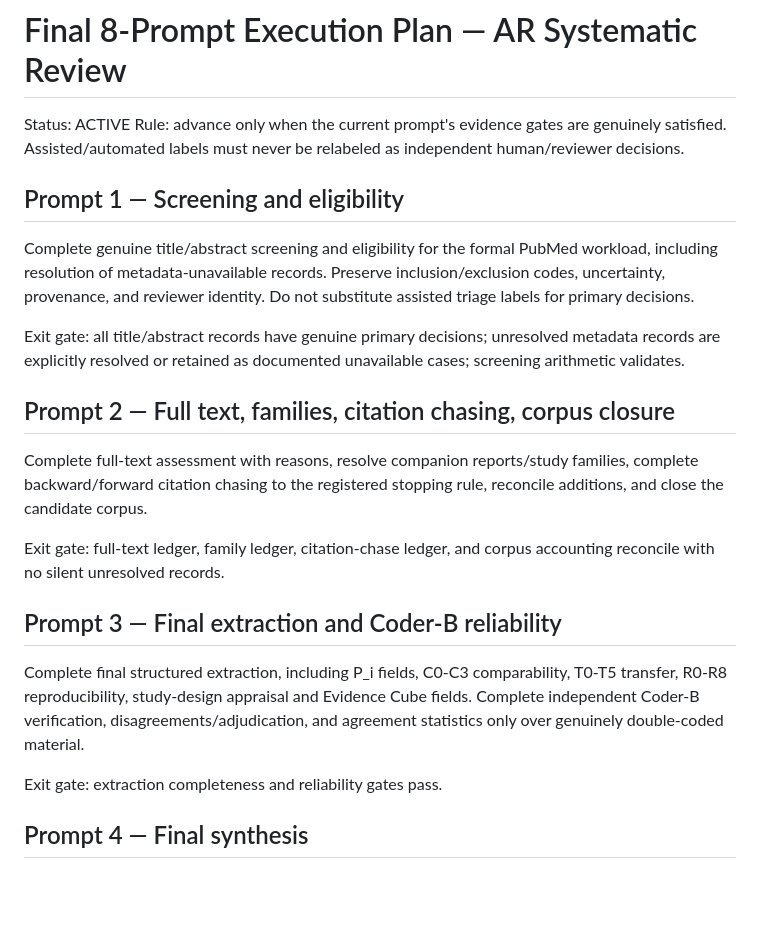
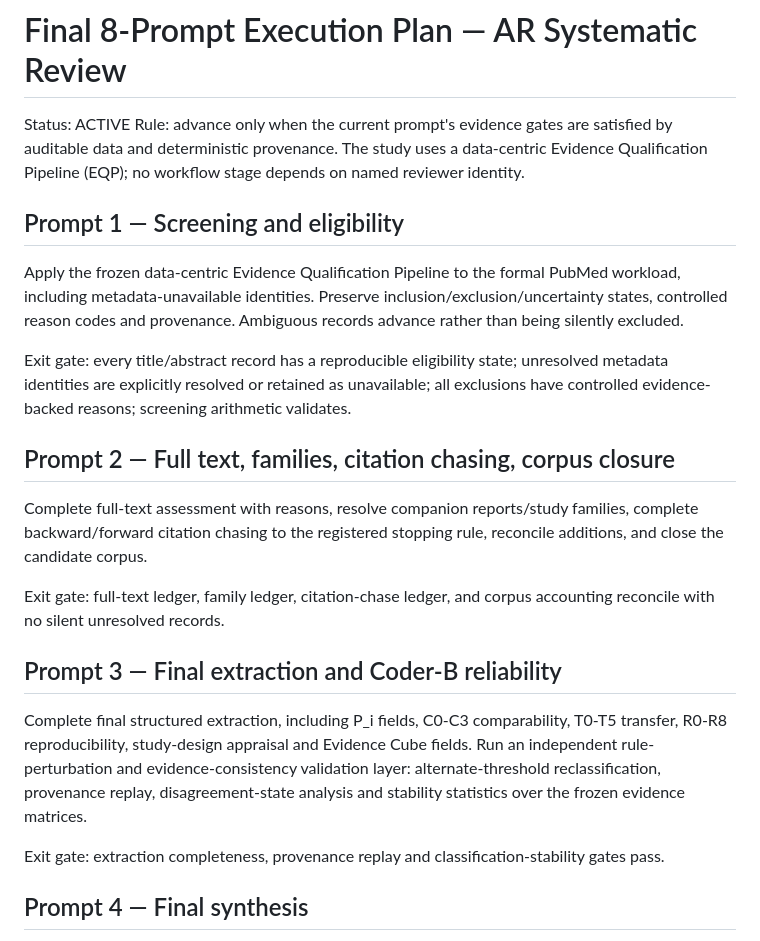
Before and after one commit to Arithmetic-Power-Geometry/Augmented-Reality-Systematic-Review, a Markdown page: paper_writing/FINAL_8_PROMPT_EXECUTION_PLAN.md, the part around the change. GitHub-like rendering; blank space fills up the shorter version.

Commit message:
Refactor AR plan to data-centric Evidence Qualification Pipeline

```diff
--- a/paper_writing/FINAL_8_PROMPT_EXECUTION_PLAN.md
+++ b/paper_writing/FINAL_8_PROMPT_EXECUTION_PLAN.md
@@ -1,12 +1,12 @@
 # Final 8-Prompt Execution Plan — AR Systematic Review
 
 Status: ACTIVE
-Rule: advance only when the current prompt's evidence gates are genuinely satisfied. Assisted/automated labels must never be relabeled as independent human/reviewer decisions.
+Rule: advance only when the current prompt's evidence gates are satisfied by auditable data and deterministic provenance. The study uses a data-centric Evidence Qualification Pipeline (EQP); no workflow stage depends on named reviewer identity.
 
 ## Prompt 1 — Screening and eligibility
-Complete genuine title/abstract screening and eligibility for the formal PubMed workload, including resolution of metadata-unavailable records. Preserve inclusion/exclusion codes, uncertainty, provenance, and reviewer identity. Do not substitute assisted triage labels for primary decisions.
+Apply the frozen data-centric Evidence Qualification Pipeline to the formal PubMed workload, including metadata-unavailable identities. Preserve inclusion/exclusion/uncertainty states, controlled reason codes and provenance. Ambiguous records advance rather than being silently excluded.
 
-Exit gate: all title/abstract records have genuine primary decisions; unresolved metadata records are explicitly resolved or retained as documented unavailable cases; screening arithmetic validates.
+Exit gate: every title/abstract record has a reproducible eligibility state; unresolved metadata identities are explicitly resolved or retained as unavailable; all exclusions have controlled evidence-backed reasons; screening arithmetic validates.
 
 ## Prompt 2 — Full text, families, citation chasing, corpus closure
 Complete full-text assessment with reasons, resolve companion reports/study families, complete backward/forward citation chasing to the registered stopping rule, reconcile additions, and close the candidate corpus.
@@ -14,9 +14,9 @@ Complete full-text assessment with reasons, resolve companion reports/study fami
 Exit gate: full-text ledger, family ledger, citation-chase ledger, and corpus accounting reconcile with no silent unresolved records.
 
 ## Prompt 3 — Final extraction and Coder-B reliability
-Complete final structured extraction, including P_i fields, C0-C3 comparability, T0-T5 transfer, R0-R8 reproducibility, study-design appraisal and Evidence Cube fields. Complete independent Coder-B verification, disagreements/adjudication, and agreement statistics only over genuinely double-coded material.
+Complete final structured extraction, including P_i fields, C0-C3 comparability, T0-T5 transfer, R0-R8 reproducibility, study-design appraisal and Evidence Cube fields. Run an independent rule-perturbation and evidence-consistency validation layer: alternate-threshold reclassification, provenance replay, disagreement-state analysis and stability statistics over the frozen evidence matrices.
 
-Exit gate: extraction completeness and reliability gates pass.
+Exit gate: extraction completeness, provenance replay and classification-stability gates pass.
 
 ## Prompt 4 — Final synthesis
 Run comparability, transfer, reproducibility, contradiction, failure-regime, persistent-gap, closest-prior-work, domain/temporal and Evidence Cube analyses. Distinguish NOT_COMPARABLE, INSUFFICIENT_EVIDENCE, CONDITION_DEPENDENT and VERIFIED_CONTRADICTION states.
```
